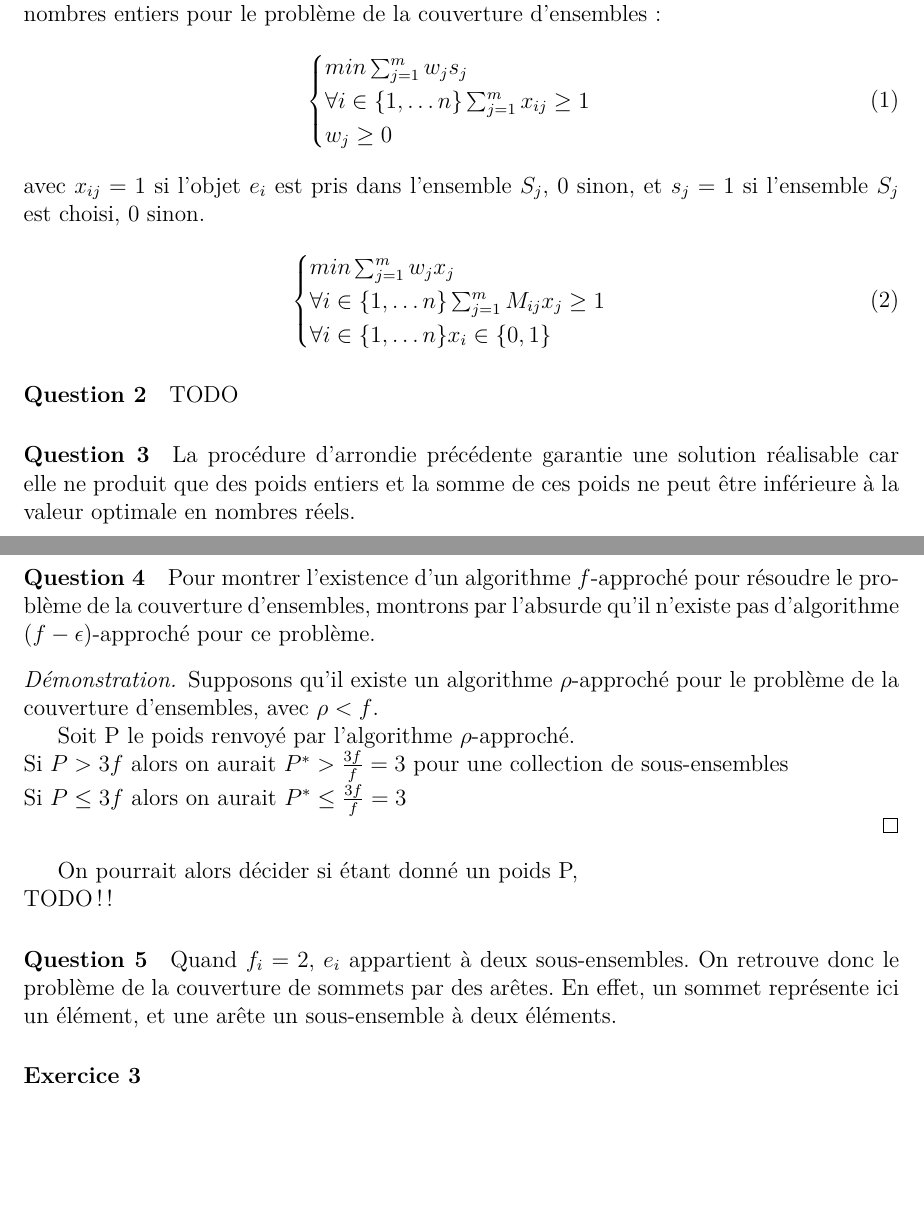
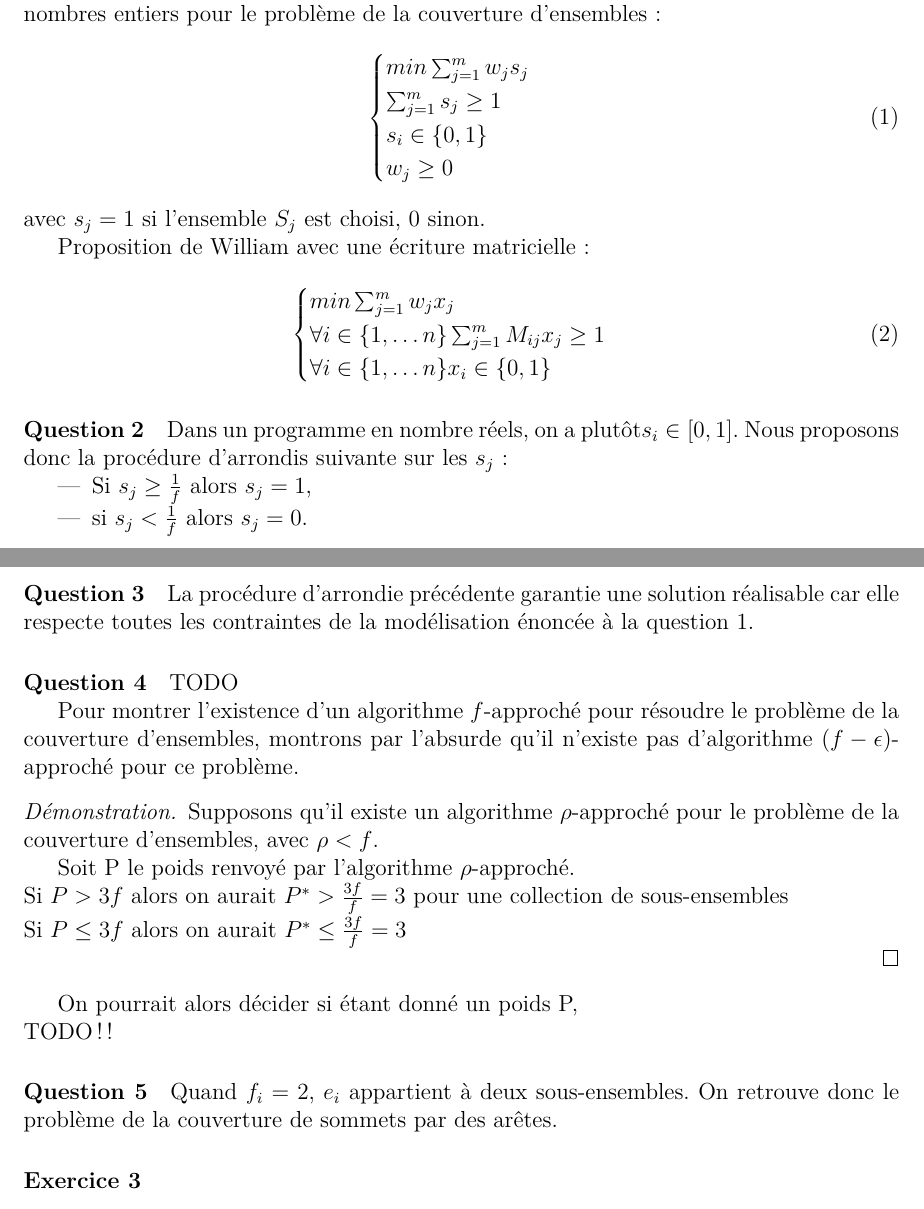
Before and after one commit to wilbefast/TP_Methodes_Approches, a LaTeX paper (rapport/rapportProjet.tex): two parts of pages 5 and 6 of 12, joined at a grey line, cut so that both start at the same text, the shorter picture padded with empty space. Compiled offline with pdfLaTeX.

Commit message:
quetsions 1,2 et 3 de l'exo résolues grace à parallèle avec le problème du vertex cover traité dans l'exo8 du td

```diff
--- a/rapport/rapportProjet.tex
+++ b/rapport/rapportProjet.tex
@@ -164,14 +164,14 @@ nombres entiers pour le problème de la couverture d'ensembles~:
 \begin{equation}
 \begin{cases}
 min \sum_{j=1}^m w_j s_j\\
-\forall i \in \{1, \dots n \} \sum_{j=1}^{m} x_{ij} \geq 1 \\
+\sum_{j=1}^{m} s_{j} \geq 1 \\
+s_i \in \{0,1\} \\
 w_j \geq 0 \\
 \end{cases}
 \end{equation}
-avec $x_{ij} = 1$ si l'objet $e_i$ est pris dans l'ensemble $S_j$, 0
-sinon, et $s_j = 1$ si l'ensemble $S_j$ est choisi, 0 sinon.
+avec $s_j = 1$ si l'ensemble $S_j$ est choisi, 0 sinon.
 
-
+Proposition de William avec une écriture matricielle~:
 
 \begin{equation}
 \begin{cases}
@@ -181,16 +181,22 @@ min \sum_{j=1}^m w_j x_j\\
 \end{cases}
 \end{equation}
 \paragraph{Question 2}
-
-TODO
+ Dans un programme en nombre réels, on a plutôt$ s_i \in [0,1]$. Nous
+ proposons donc la procédure d'arrondis suivante sur les $s_j$~:
+\begin{itemize}
+\item Si $s_j \geq \frac{1}{f}$ alors $s_j = 1$,
+\item si $s_j < \frac{1}{f}$ alors $s_j = 0$.
+\end{itemize}
 
 \paragraph{Question 3}
 
 La procédure d'arrondie précédente garantie une solution réalisable
-car elle ne produit que des poids entiers et la somme de ces poids ne
-peut être inférieure à la valeur optimale en nombres réels.
+car elle respecte toutes les contraintes de la modélisation énoncée à
+la question 1.
 
 \paragraph{Question 4}
+
+TODO
 
 Pour montrer l'existence d'un algorithme $f$-approché pour résoudre le
 problème de la couverture d'ensembles, montrons par l'absurde qu'il
@@ -210,9 +216,7 @@ TODO !!
 \paragraph{Question 5}
 
 Quand $f_i = 2$, $e_i$ appartient à deux sous-ensembles. On retrouve
-donc le problème de la couverture de sommets par des arêtes. En effet,
-un sommet représente ici un élément, et une arête un sous-ensemble à
-deux éléments.
+donc le problème de la couverture de sommets par des arêtes.
 
 \subsubsection*{Exercice 3}
 
```
